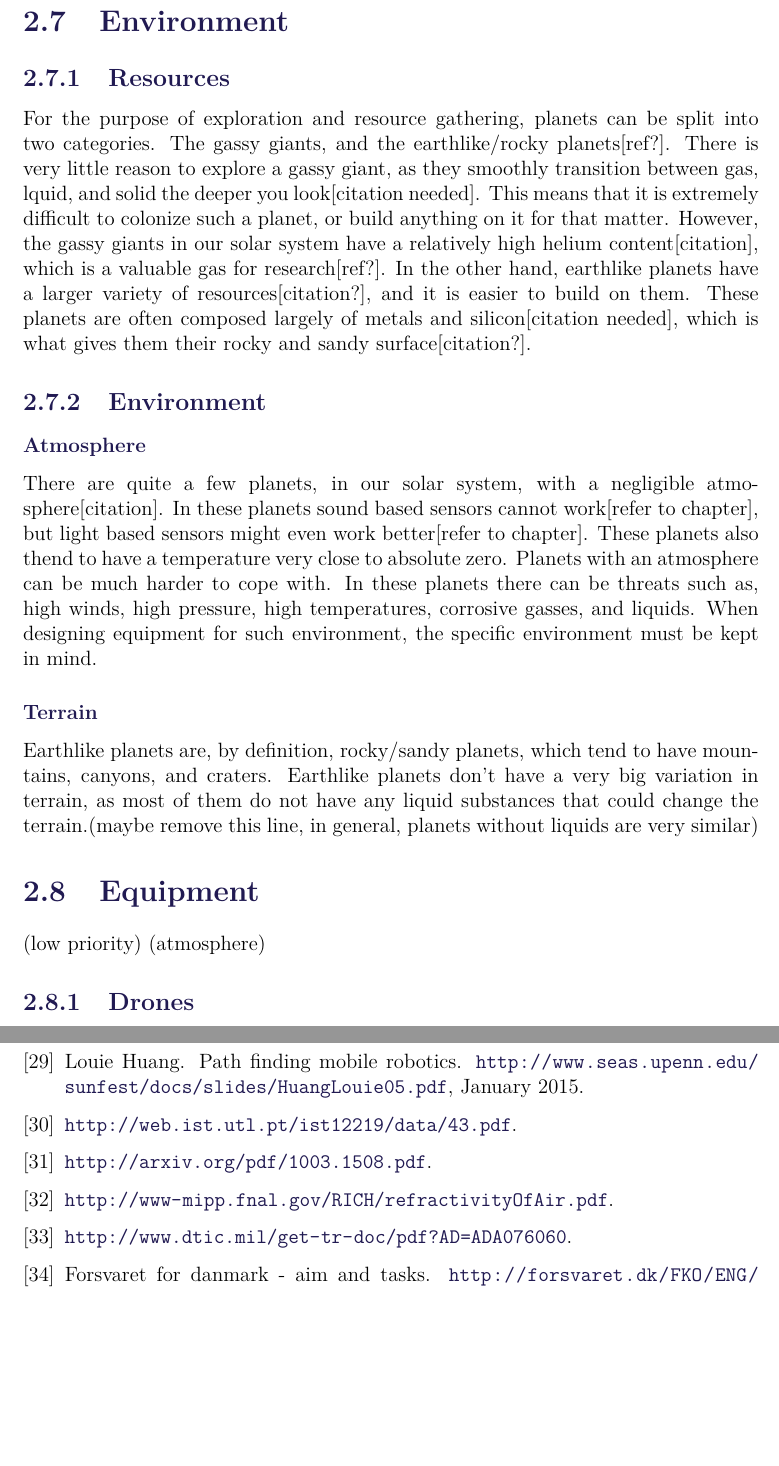
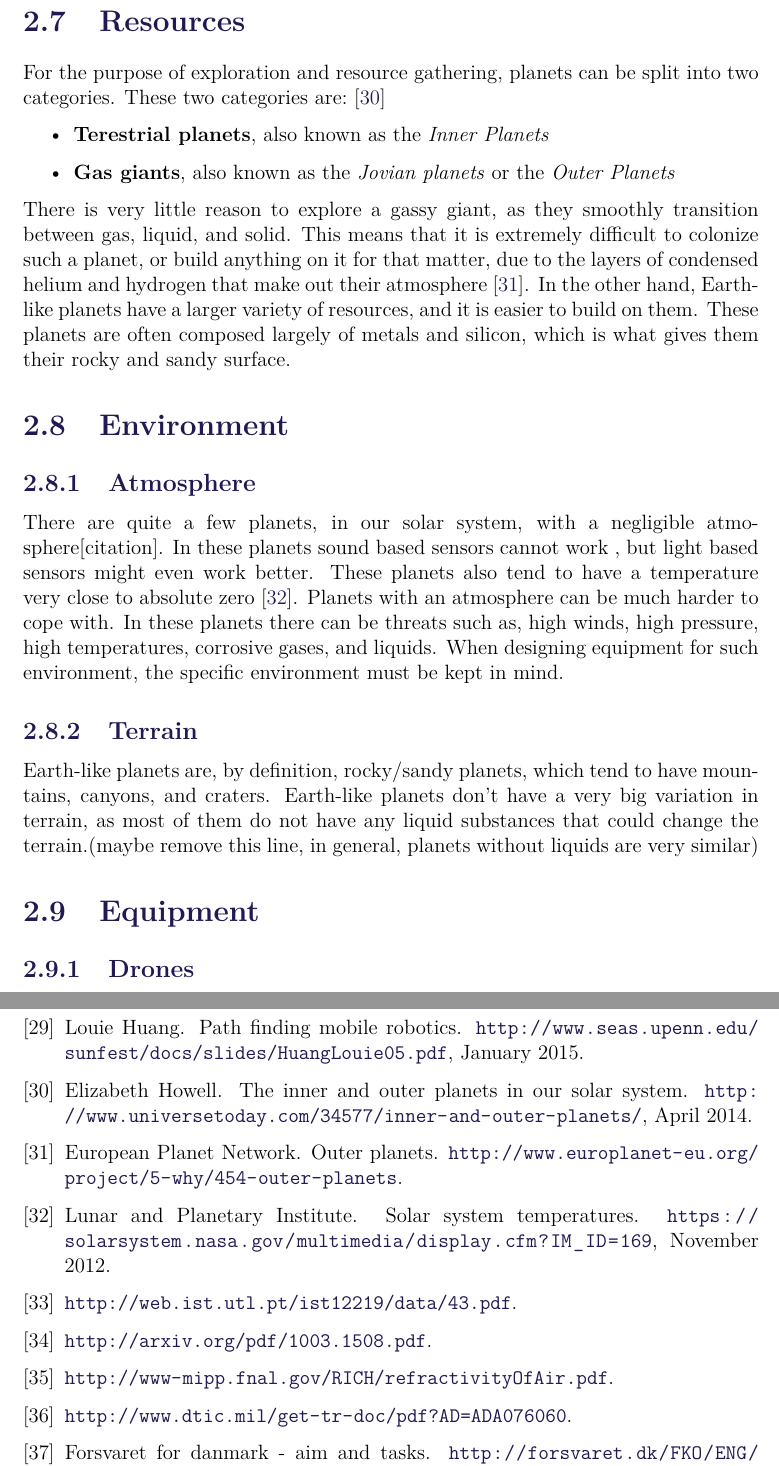
Before and after one commit to anthonymonori/hector-slam-wreck, a LaTeX thesis (report/P2.tex, which reads report/sections/ch2-theory_Anthony.tex): two parts of pages 21 and 36 of 37, joined at a grey line, cut at the place of the change, the shorter picture padded with empty space. Compiled offline with pdfLaTeX; a LaTeX package or settings file that is missing is left out.

Commit message:
Restructured, expanded, cleared up Gustavo's part of theory + citations

```diff
--- a/report/sections/ch2-theory_Anthony.tex
+++ b/report/sections/ch2-theory_Anthony.tex
@@ -1,22 +1,26 @@
 \clearpage
+
+\section{Resources}
+For the purpose of exploration and resource gathering, planets can be split into two categories. These two categories are:\cite{planettypes}
+\begin{itemize}
+	\item{\textbf{Terestrial planets}, also known as the \textit{Inner Planets}}
+	\item{\textbf{Gas giants}, also known as the \textit{Jovian planets} or the \textit{Outer Planets}}
+\end{itemize}
+
+There is very little reason to explore a gassy giant, as they smoothly transition between gas, liquid, and solid. This means that it is extremely difficult to colonize such a planet, or build anything on it for that matter, due to the layers of condensed helium and hydrogen that make out their atmosphere\cite{outerplanetatmosphere}.
+In the other hand, Earth-like planets have a larger variety of resources, and it is easier to build on them. These planets are often composed largely of metals and silicon, which is what gives them their rocky and sandy surface.
+
 \section{Environment}
-\subsection{Resources}
-For the purpose of exploration and resource gathering, planets can be split into two categories. The gassy giants, and the earthlike/rocky planets[ref?].
-There is very little reason to explore a gassy giant, as they smoothly transition between gas, lquid, and solid the deeper you look[citation needed]. This means that it is extremely difficult to colonize such a planet, or build anything on it for that matter. However, the gassy giants in our solar system have a relatively high helium content[citation], which is a valuable gas for research[ref?].
-In the other hand, earthlike planets have a larger variety of resources[citation?], and it is easier to build on them. These planets are often composed largely of metals and silicon[citation needed], which is what gives them their rocky and sandy surface[citation?].
+\subsection{Atmosphere}
+There are quite a few planets, in our solar system, with a negligible atmosphere[citation]. In these planets sound based sensors cannot work
+%TODO: Make sure to move this theoretical section after Gustavo's part about sensors
+, but light based sensors might even work better. These planets also tend to have a temperature very close to absolute zero\cite{planetstemp}.
+Planets with an atmosphere can be much harder to cope with. In these planets there can be threats such as, high winds, high pressure, high temperatures, corrosive gases, and liquids. When designing equipment for such environment, the specific environment must be kept in mind.
 
-
-\subsection{Environment}
-\subsubsection{Atmosphere}
-There are quite a few planets, in our solar system, with a negligible atmosphere[citation]. In these planets sound based sensors cannot work[refer to chapter], but light based sensors might even work better[refer to chapter]. These planets also thend to have a temperature very close to absolute zero. %[https://solarsystem.nasa.gov/multimedia/display.cfm?IM_ID=169]
-Planets with an atmosphere can be much harder to cope with. In these planets there can be threats such as, high winds, high pressure, high temperatures, corrosive gasses, and liquids. When designing equipment for such environment, the specific environment must be kept in mind.
-
-\subsubsection{Terrain}
-Earthlike planets are, by definition, rocky/sandy planets, which tend to have mountains, canyons, and craters.
-Earthlike planets don't have a very big variation in terrain, as most of them do not have any liquid substances that could change the terrain.(maybe remove this line, in general, planets without liquids are very similar)
-
+\subsection{Terrain}
+Earth-like planets are, by definition, rocky/sandy planets, which tend to have mountains, canyons, and craters.
+Earth-like planets don't have a very big variation in terrain, as most of them do not have any liquid substances that could change the terrain.(maybe remove this line, in general, planets without liquids are very similar)
 
 \section{Equipment}
-(low priority) (atmosphere)
 \subsection{Drones}
 \subsection{Rovers}
```
Also changed, not shown: report/citations.bib (+19 -0 lines).
